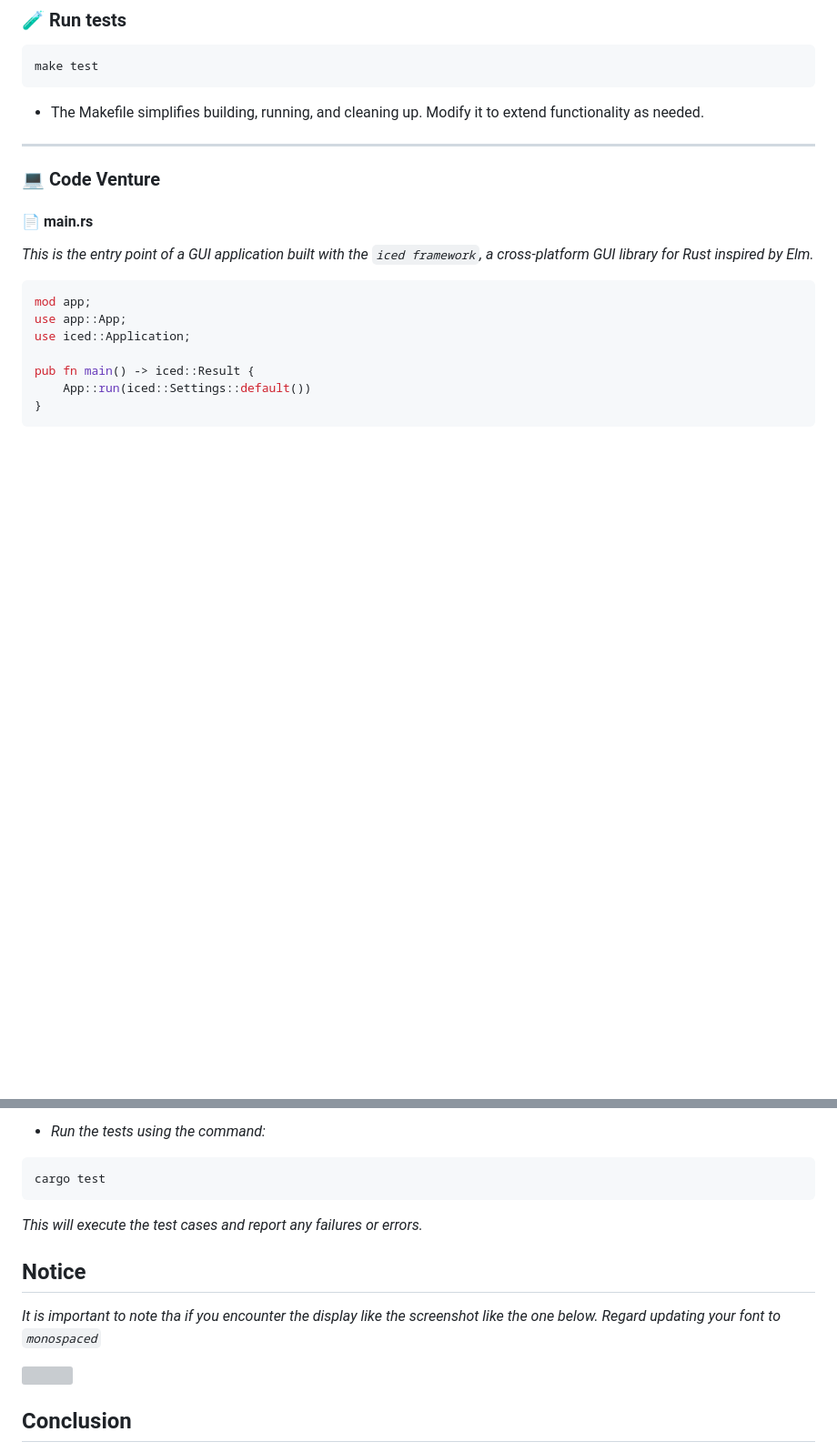
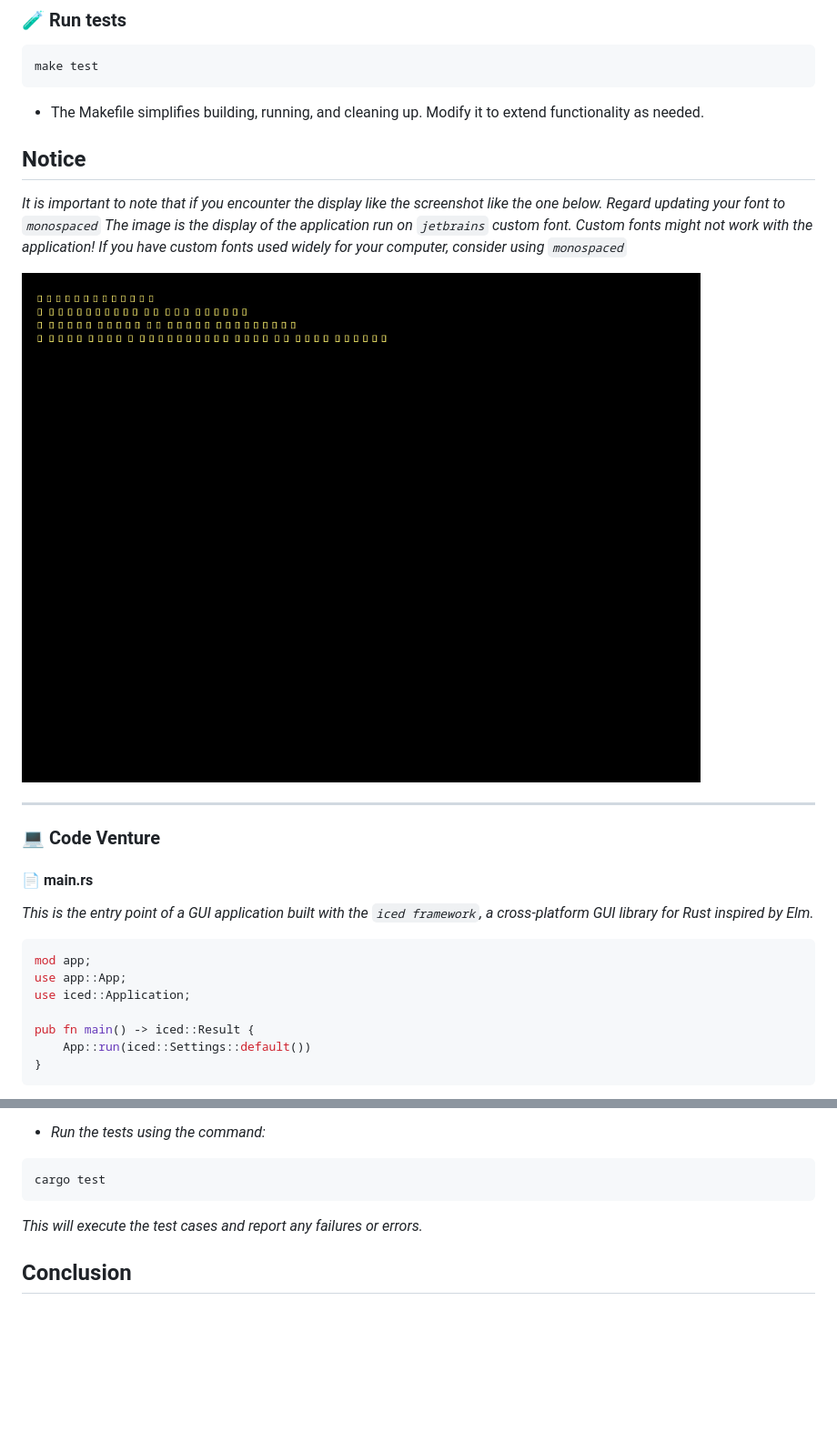
Before and after one commit to johneliud/chaikin_algorithm, a Markdown page: Docs/README.md, 2 parts joined by grey strips. Shown at 91% size. Rendered like a GitHub page; pictures changed too: Docs/media/font_issue.jpg (added); blank space fills up the shorter version; grey boxes are pictures that could not be loaded.

Commit message:
docs(readme): Update the readme on the font issue
## FIles Modified

- Docs/README.md
- Docs/media/fonts_issue.png

## Detalied Changes

- _Update the program structure display in the readme._
- _Add the image displaying the font issues_
- _Add the documentation for the font issue_

## Rational Impact

- _This impacts the relation with the user interaction of the application. It notifies the user to check out for their machine fonts, if custom, might not work, an example is the `jetbrains` font_

```diff
--- a/Docs/README.md
+++ b/Docs/README.md
@@ -201,6 +201,16 @@ make test
 </div> </div>
 
 - The Makefile simplifies building, running, and cleaning up. Modify it to extend functionality as needed.
+
+## Notice
+
+_It is important to note that if you encounter the display like the screenshot like the one below. Regard updating your font to `monospaced`_
+_The image is the display of the application run on `jetbrains` custom font. Custom fonts might not work with the application!_
+_If you have custom fonts used widely for your computer, consider using `monospaced`_
+
+<div style="width: 600px; align-items: center; justify-content: center;">
+  <img src="media/font_issue.jpg">
+</div>
 
 ---
 
@@ -460,14 +470,6 @@ cargo test
 
 _This will execute the test cases and report any failures or errors._
 
-## Notice
-
-_It is important to note tha if you encounter the display like the screenshot like the one below. Regard updating your font to `monospaced`_
-
-<div>
-  <img src="media/font_issues.png">
-</div>
-
 ## Conclusion
 
 _The Chaikin's Algorithm Animation project stands as a shining example of how complex mathematical concepts can be transformed into engaging, interactive experiences. Through its rich interface, detailed animation, and user-centric design, this project not only educates but also inspires, inviting users to explore the fascinating world of computer graphics and algorithmic design. Whether you are a student seeking to understand the intricacies of Chaikin's algorithm, a developer looking to integrate smooth curve generation into your projects, or simply an enthusiast of computer graphics, this project is sure to captivate and enlighten._
```
